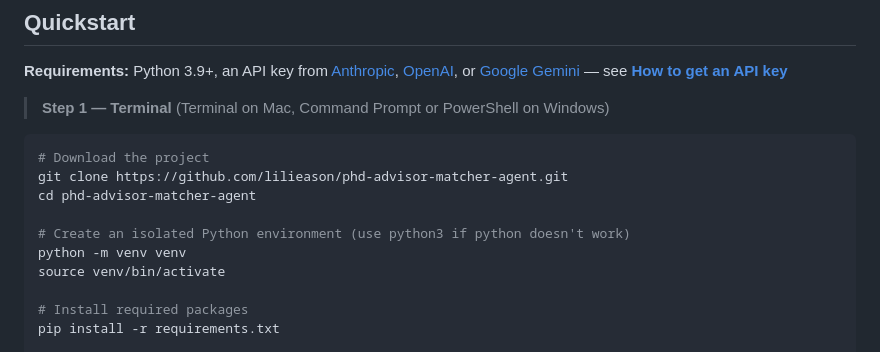
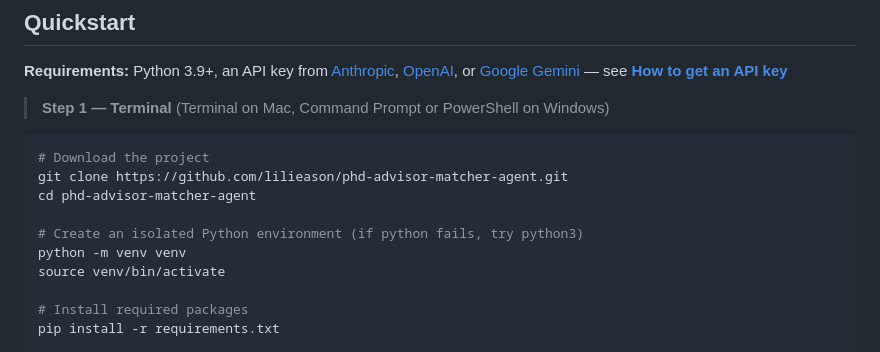
Before and after one commit to lilieason/phd-advisor-matcher-agent, a Markdown page: README.md, the part around the change. Drawn GitHub-style.

Commit message:
README: remove apostrophe from comment that broke shell paste
Co-Authored-By: Claude Sonnet 4.6 <noreply@anthropic.com>

```diff
--- a/README.md
+++ b/README.md
@@ -27,7 +27,7 @@ https://ise.usc.edu/directory/faculty/profile/?lname=Dessouky&fname=Maged
 git clone https://github.com/lilieason/phd-advisor-matcher-agent.git
 cd phd-advisor-matcher-agent
 
-# Create an isolated Python environment (use python3 if python doesn't work)
+# Create an isolated Python environment (if python fails, try python3)
 python -m venv venv
 source venv/bin/activate
 
```
